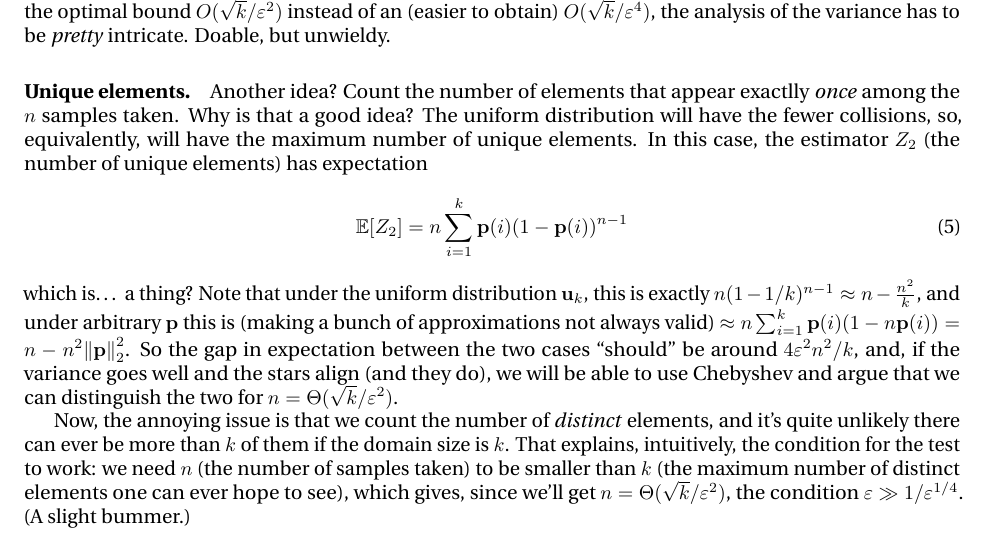
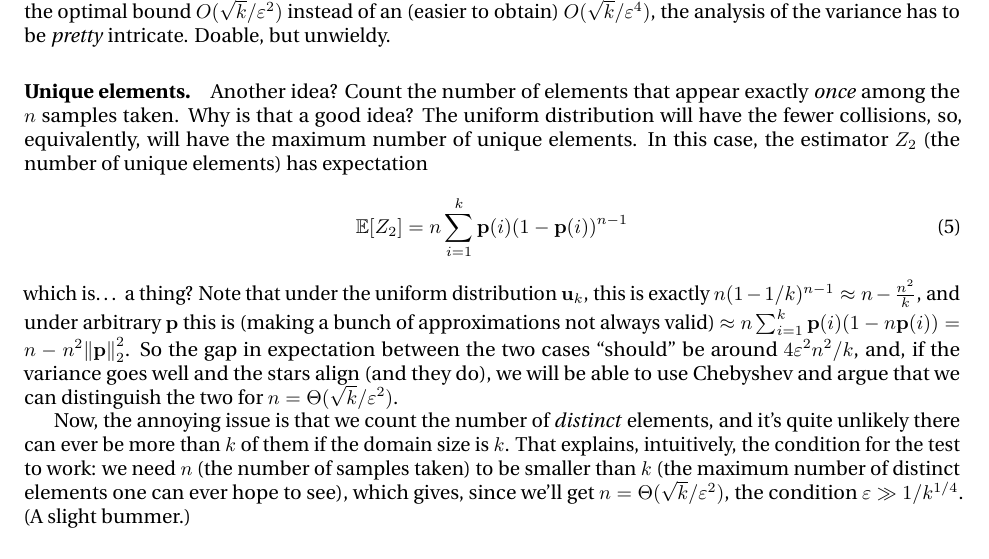
Before and after one commit to ccanonne/probabilitydistributiontoolbox, a LaTeX paper (uniformitytesting-algos.tex): part of page 3 of 6, cut so that both start at the same text. Compiled offline with pdfLaTeX.

Commit message:
Small typo, corrected.

```diff
--- a/uniformitytesting-algos.tex
+++ b/uniformitytesting-algos.tex
@@ -97,13 +97,13 @@ an obvious idea is to take $\ns$ samples $x_1,\dots,x_\ns$, count the number of
 \end{equation}
 By the above, $\expect{Z_1} = \normtwo{\p}^2$. If we threshold $Z_1$ at say $(1+2\dst^2)/\ab$, we get a test. How big must $\ns$ be for this to work? We can use Chebyshev for that, we requires to bound $\var[Z]$. That's where things get tricky: to get the optimal bound $O(\sqrt{\ab}/\dst^2)$ instead of an (easier to obtain) $O(\sqrt{\ab}/\dst^4)$, the analysis of the variance has to be \emph{pretty} intricate. Doable, but unwieldy.
 
-\paragraph{Unique elements.} Another idea? Count the number of elements that appear exactlly \emph{once} among the $\ns$ samples taken. Why is that a good idea? The uniform distribution will have the fewer collisions, so, equivalently, will have the maximum number of unique elements. In this case, the estimator $Z_2$ (the number of unique elements) has expectation
+\paragraph{Unique elements.} Another idea? Count the number of elements that appear exactly \emph{once} among the $\ns$ samples taken. Why is that a good idea? The uniform distribution will have the fewer collisions, so, equivalently, will have the maximum number of unique elements. In this case, the estimator $Z_2$ (the number of unique elements) has expectation
 \begin{equation}
   \expect{Z_2} = \ns \sum_{i=1}^\ab \p(i)(1-\p(i))^{\ns-1}
 \end{equation}
 which is\dots{} a thing? Note that under the uniform distribution $\uniform_\ab$, this is exactly $\ns (1-1/\ab)^{\ns-1}\approx \ns - \frac{\ns^2}{\ab}$, and under arbitrary $\p$ this is (making a bunch of approximations not always valid) $\approx \ns \sum_{i=1}^\ab \p(i)(1-\ns\p(i)) = \ns - \ns^2\normtwo{\p}^2$. So the gap in expectation between the two cases ``should'' be around $4\dst^2\ns^2/\ab$, and, if the variance goes well and the stars align (and they do), we will be able to use Chebyshev and argue that we can distinguish the two for $\ns=\Theta(\sqrt{\ab}/\dst^2)$.
 
-Now, the annoying issue is that we count the number of \emph{distinct} elements, and it's quite unlikely there can ever be more than $\ab$ of them if the domain size is $\ab$. That explains, intuitively, the condition for the test to work: we need $\ns$ (the number of samples taken) to be smaller than $\ab$ (the maximum number of distinct elements one can ever hope to see), which gives, since we'll get $\ns = \Theta(\sqrt{\ab}/\dst^2)$, the condition $\dst \gg 1/\dst^{1/4}$. (A slight bummer.)
+Now, the annoying issue is that we count the number of \emph{distinct} elements, and it's quite unlikely there can ever be more than $\ab$ of them if the domain size is $\ab$. That explains, intuitively, the condition for the test to work: we need $\ns$ (the number of samples taken) to be smaller than $\ab$ (the maximum number of distinct elements one can ever hope to see), which gives, since we'll get $\ns = \Theta(\sqrt{\ab}/\dst^2)$, the condition $\dst \gg 1/\ab^{1/4}$. (A slight bummer.)
 
 \paragraph{Modified $\chi^2$.} If you are a statistician, or just took Stats 101, or just got lost on Wikipedia at some point and randomly ended up on the wrong page, you may know of Pearson's $\chi^2$ test for goodness-of-fit: for every element $i$ of the domain, count how many times it appeared in the samples, $N_i$. Compute $\sum_{i} \frac{(N_i-\ns/\ab)^2}{\ns/\ab}$. Relax.
 To analyze that easily, it's helpful to think of taking $\poisson{\ns}$ samples instead of exactly $\ns$, as it greatly simplifies the analysis. Then the $N_i$'s become independent, with $N_i\sim\poisson{\ns\p(i)}$ (that not magic, it's Poissonization).
```
Also changed, not shown: uniformitytesting-algos.pdf.
